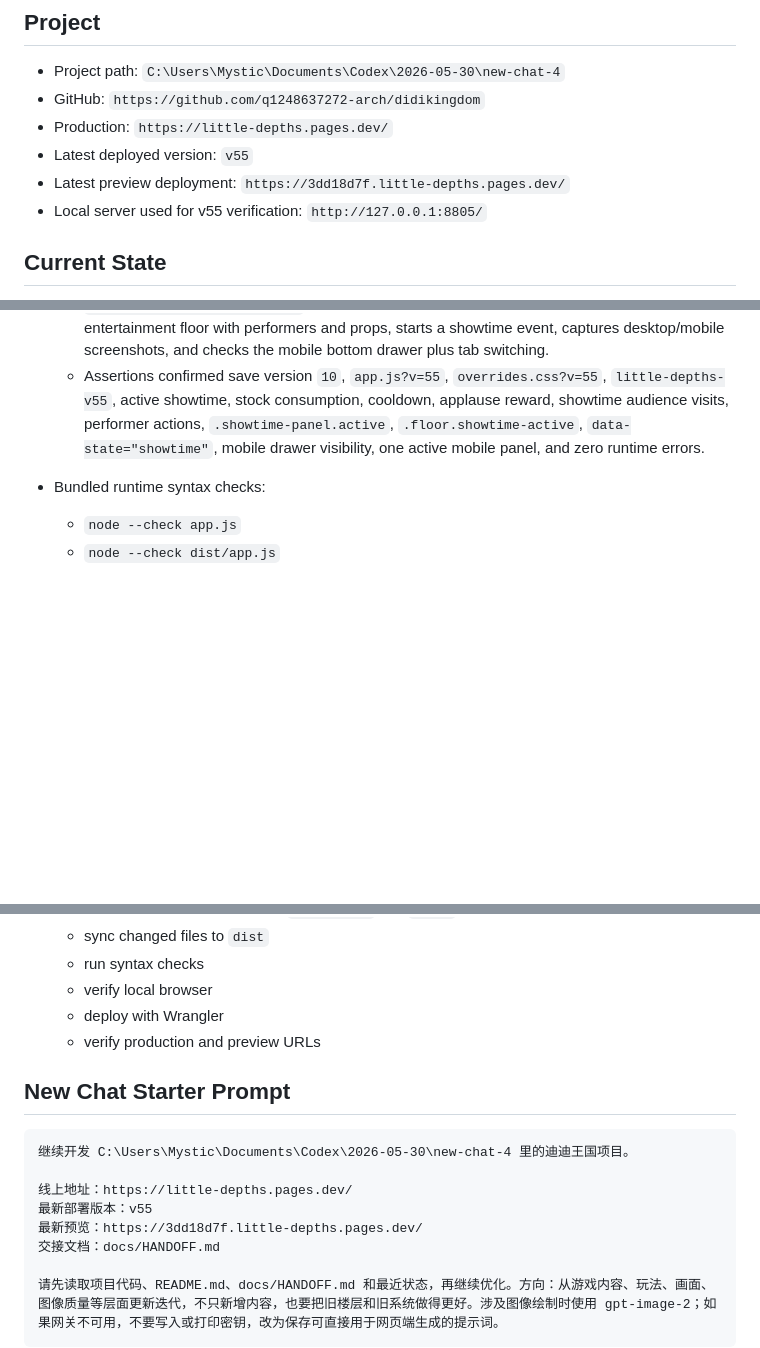
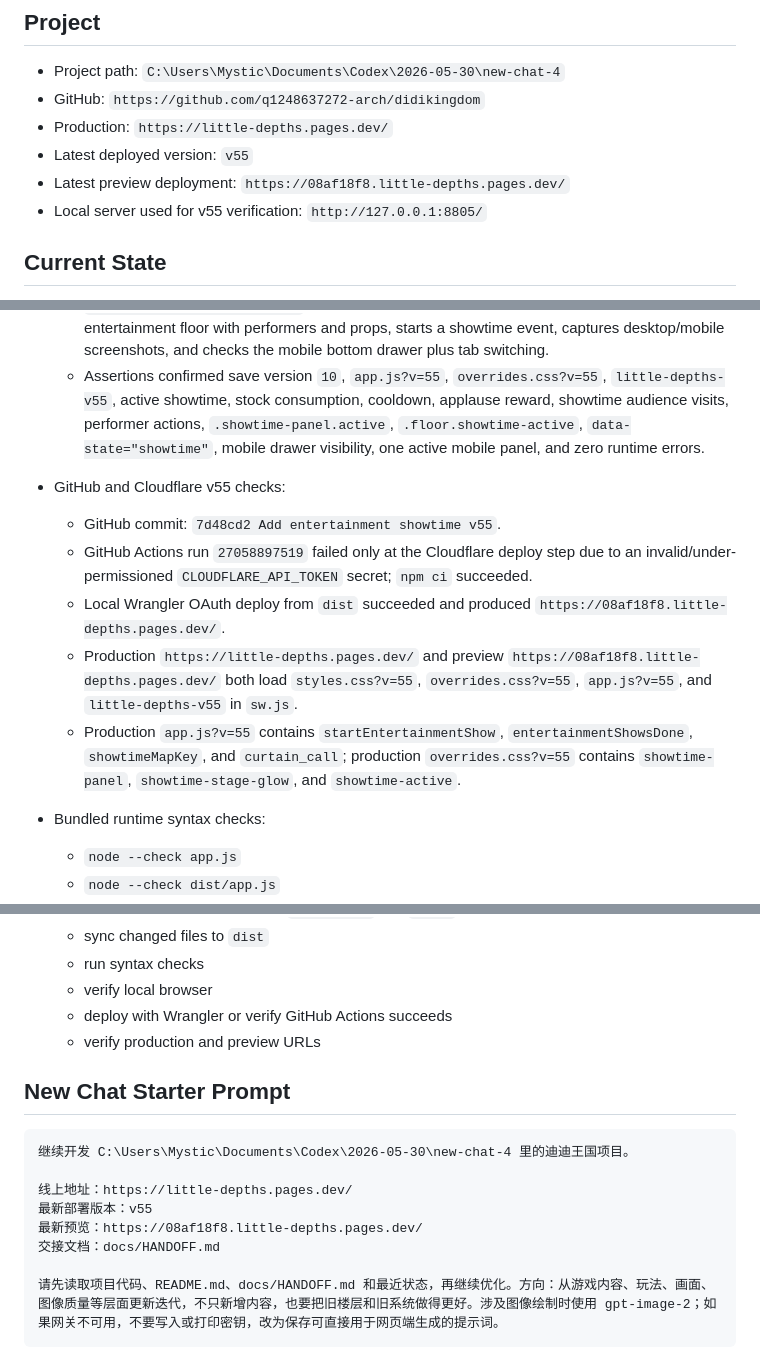
Before and after one commit to q1248637272-arch/didikingdom, a Markdown page: docs/HANDOFF.md, 3 parts joined by grey strips. Rendered like a GitHub page; blank space fills up the shorter version.

Commit message:
Document v55 deployment caveat [skip ci]

```diff
--- a/docs/HANDOFF.md
+++ b/docs/HANDOFF.md
@@ -8,7 +8,7 @@ Use this file when starting a new Codex conversation for this project.
 - GitHub: `https://github.com/q1248637272-arch/didikingdom`
 - Production: `https://little-depths.pages.dev/`
 - Latest deployed version: `v55`
-- Latest preview deployment: `https://3dd18d7f.little-depths.pages.dev/`
+- Latest preview deployment: `https://08af18f8.little-depths.pages.dev/`
 - Local server used for v55 verification: `http://127.0.0.1:8805/`
 
 ## Current State
@@ -181,6 +182,12 @@ wrangler pages deploy dist --project-name little-depths
   - Mobile screenshot: `verification-v55-showtime-mobile-local.png`
   - `tmp/verify-v55-showtime.mjs` starts a local static server, seeds 10 residents, prepares an entertainment floor with performers and props, starts a showtime event, captures desktop/mobile screenshots, and checks the mobile bottom drawer plus tab switching.
   - Assertions confirmed save version `10`, `app.js?v=55`, `overrides.css?v=55`, `little-depths-v55`, active showtime, stock consumption, cooldown, applause reward, showtime audience visits, performer actions, `.showtime-panel.active`, `.floor.showtime-active`, `data-state="showtime"`, mobile drawer visibility, one active mobile panel, and zero runtime errors.
+- GitHub and Cloudflare v55 checks:
+  - GitHub commit: `7d48cd2 Add entertainment showtime v55`.
+  - GitHub Actions run `27058897519` failed only at the Cloudflare deploy step due to an invalid/under-permissioned `CLOUDFLARE_API_TOKEN` secret; `npm ci` succeeded.
+  - Local Wrangler OAuth deploy from `dist` succeeded and produced `https://08af18f8.little-depths.pages.dev/`.
+  - Production `https://little-depths.pages.dev/` and preview `https://08af18f8.little-depths.pages.dev/` both load `styles.css?v=55`, `overrides.css?v=55`, `app.js?v=55`, and `little-depths-v55` in `sw.js`.
+  - Production `app.js?v=55` contains `startEntertainmentShow`, `entertainmentShowsDone`, `showtimeMapKey`, and `curtain_call`; production `overrides.css?v=55` contains `showtime-panel`, `showtime-stage-glow`, and `showtime-active`.
 
 - Bundled runtime syntax checks:
   - `node --check app.js`
@@ -416,7 +423,7 @@ wrangler pages deploy dist --project-name little-depths
   - sync changed files to `dist`
   - run syntax checks
   - verify local browser
-  - deploy with Wrangler
+  - deploy with Wrangler or verify GitHub Actions succeeds
   - verify production and preview URLs
 
 ## New Chat Starter Prompt
@@ -426,7 +433,7 @@ wrangler pages deploy dist --project-name little-depths
 
 线上地址：https://little-depths.pages.dev/
 最新部署版本：v55
-最新预览：https://3dd18d7f.little-depths.pages.dev/
+最新预览：https://08af18f8.little-depths.pages.dev/
 交接文档：docs/HANDOFF.md
 
 请先读取项目代码、README.md、docs/HANDOFF.md 和最近状态，再继续优化。方向：从游戏内容、玩法、画面、图像质量等层面更新迭代，不只新增内容，也要把旧楼层和旧系统做得更好。涉及图像绘制时使用 gpt-image-2；如果网关不可用，不要写入或打印密钥，改为保存可直接用于网页端生成的提示词。
```
Also changed, not shown: other parts of docs/HANDOFF.md (+1 -0 lines).
